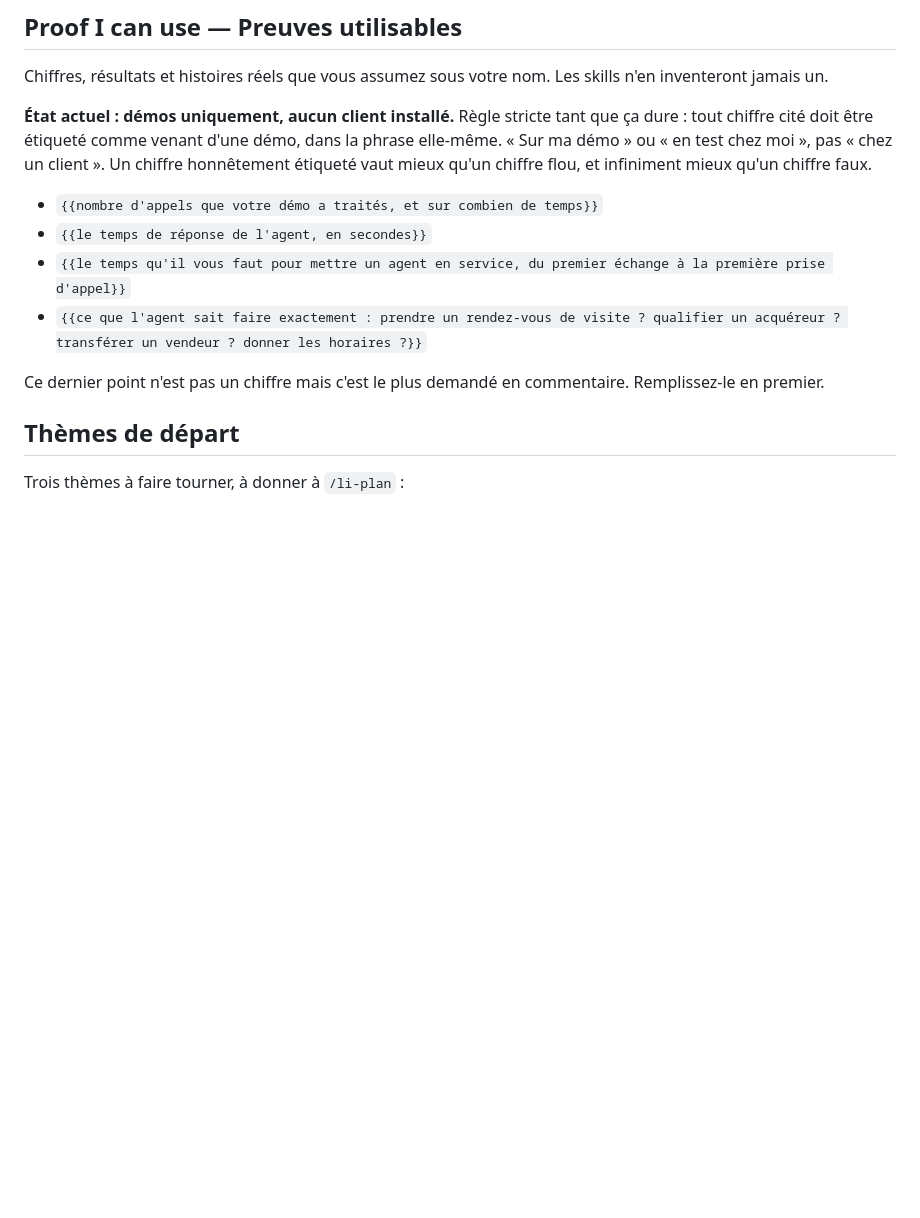
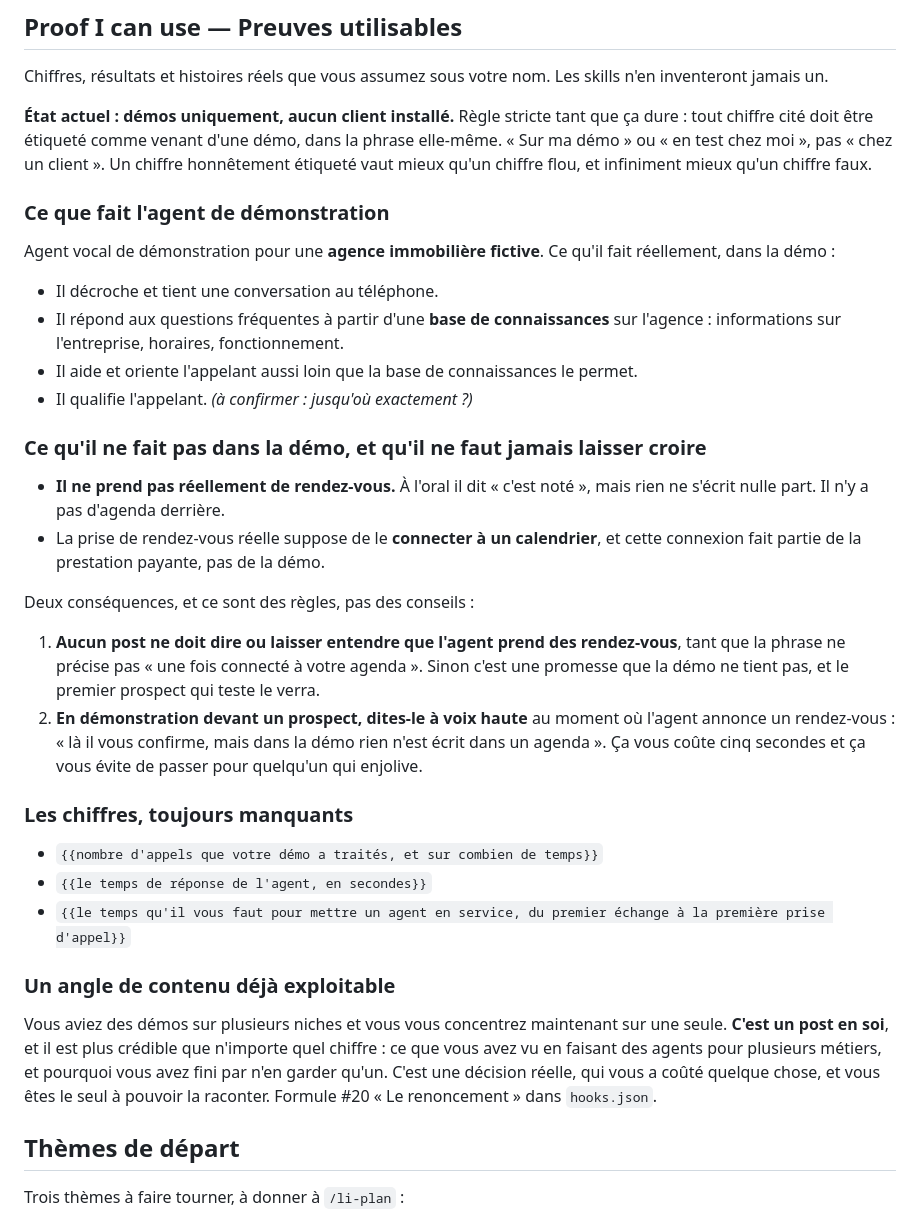
Before and after one commit to tristandigital1-code/-boulangerie-maison-dupont, a Markdown page: .claude/linkedin/voice.md, the part around the change. Rendered like a GitHub page; blank space fills up the shorter version.

Commit message:
Decrit l'agent de demonstration et pose les limites a ne pas franchir
Dernier blanc du fichier voix rempli : agent vocal de demonstration pour une
agence immobiliere fictive, FAQ adossee a une base de connaissances, aide et
orientation de l'appelant, qualification a preciser.

Surtout, la limite est ecrite noir sur blanc : dans la demo l'agent annonce
un rendez-vous mais n'ecrit rien, faute de calendrier connecte, la connexion
relevant de la prestation payante. Deux regles en decoulent, pour que les
posts ne promettent pas ce que la demo ne tient pas.

Ajoute aussi un angle de contenu deja exploitable sans chiffres : le passage
de plusieurs niches a une seule.

Co-Authored-By: Claude Opus 5 <noreply@anthropic.com>
Claude-Session: https://claude.ai/code/session_01NUjm33zoWVZi7VJuMQbfMQ

```diff
--- a/.claude/linkedin/voice.md
+++ b/.claude/linkedin/voice.md
@@ -89,15 +89,51 @@ démo, dans la phrase elle-même. « Sur ma démo » ou « en test chez moi »,
 « chez un client ». Un chiffre honnêtement étiqueté vaut mieux qu'un chiffre
 flou, et infiniment mieux qu'un chiffre faux.
 
+### Ce que fait l'agent de démonstration
+
+Agent vocal de démonstration pour une **agence immobilière fictive**. Ce
+qu'il fait réellement, dans la démo :
+
+- Il décroche et tient une conversation au téléphone.
+- Il répond aux questions fréquentes à partir d'une **base de connaissances**
+  sur l'agence : informations sur l'entreprise, horaires, fonctionnement.
+- Il aide et oriente l'appelant aussi loin que la base de connaissances le
+  permet.
+- Il qualifie l'appelant. *(à confirmer : jusqu'où exactement ?)*
+
+### Ce qu'il ne fait pas dans la démo, et qu'il ne faut jamais laisser croire
+
+- **Il ne prend pas réellement de rendez-vous.** À l'oral il dit « c'est
+  noté », mais rien ne s'écrit nulle part. Il n'y a pas d'agenda derrière.
+- La prise de rendez-vous réelle suppose de le **connecter à un calendrier**,
+  et cette connexion fait partie de la prestation payante, pas de la démo.
+
+Deux conséquences, et ce sont des règles, pas des conseils :
+
+1. **Aucun post ne doit dire ou laisser entendre que l'agent prend des
+   rendez-vous**, tant que la phrase ne précise pas « une fois connecté à
+   votre agenda ». Sinon c'est une promesse que la démo ne tient pas, et le
+   premier prospect qui teste le verra.
+2. **En démonstration devant un prospect, dites-le à voix haute** au moment
+   où l'agent annonce un rendez-vous : « là il vous confirme, mais dans la
+   démo rien n'est écrit dans un agenda ». Ça vous coûte cinq secondes et ça
+   vous évite de passer pour quelqu'un qui enjolive.
+
+### Les chiffres, toujours manquants
+
 - `{{nombre d'appels que votre démo a traités, et sur combien de temps}}`
 - `{{le temps de réponse de l'agent, en secondes}}`
 - `{{le temps qu'il vous faut pour mettre un agent en service, du premier
   échange à la première prise d'appel}}`
-- `{{ce que l'agent sait faire exactement : prendre un rendez-vous de visite ?
-  qualifier un acquéreur ? transférer un vendeur ? donner les horaires ?}}`
 
-Ce dernier point n'est pas un chiffre mais c'est le plus demandé en
-commentaire. Remplissez-le en premier.
+### Un angle de contenu déjà exploitable
+
+Vous aviez des démos sur plusieurs niches et vous vous concentrez maintenant
+sur une seule. **C'est un post en soi**, et il est plus crédible que
+n'importe quel chiffre : ce que vous avez vu en faisant des agents pour
+plusieurs métiers, et pourquoi vous avez fini par n'en garder qu'un. C'est
+une décision réelle, qui vous a coûté quelque chose, et vous êtes le seul à
+pouvoir la raconter. Formule #20 « Le renoncement » dans `hooks.json`.
 
 ## Thèmes de départ
 
```
